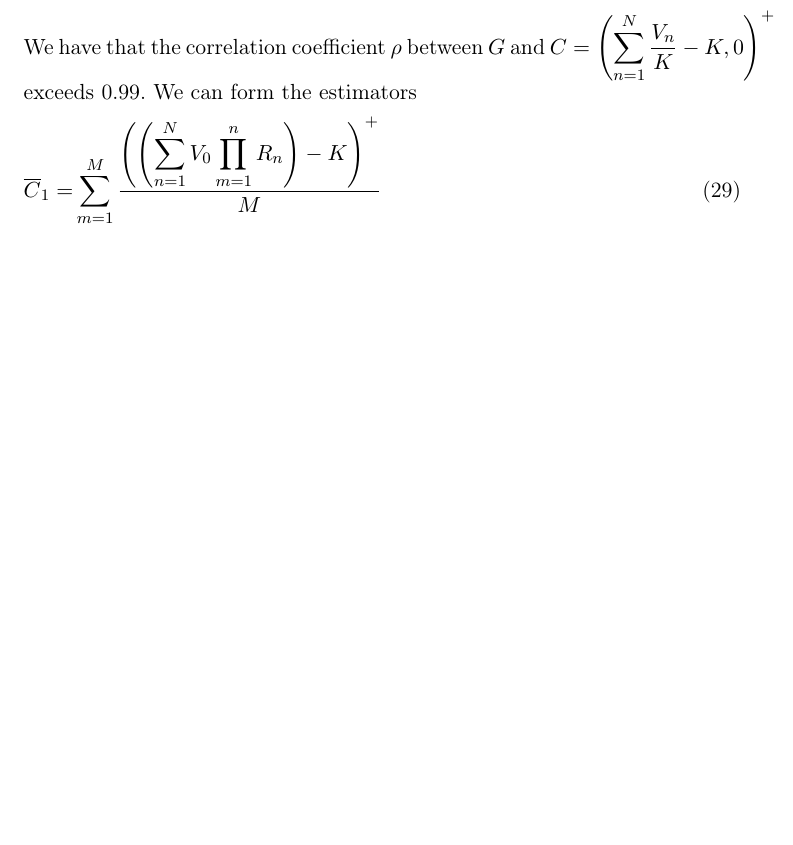
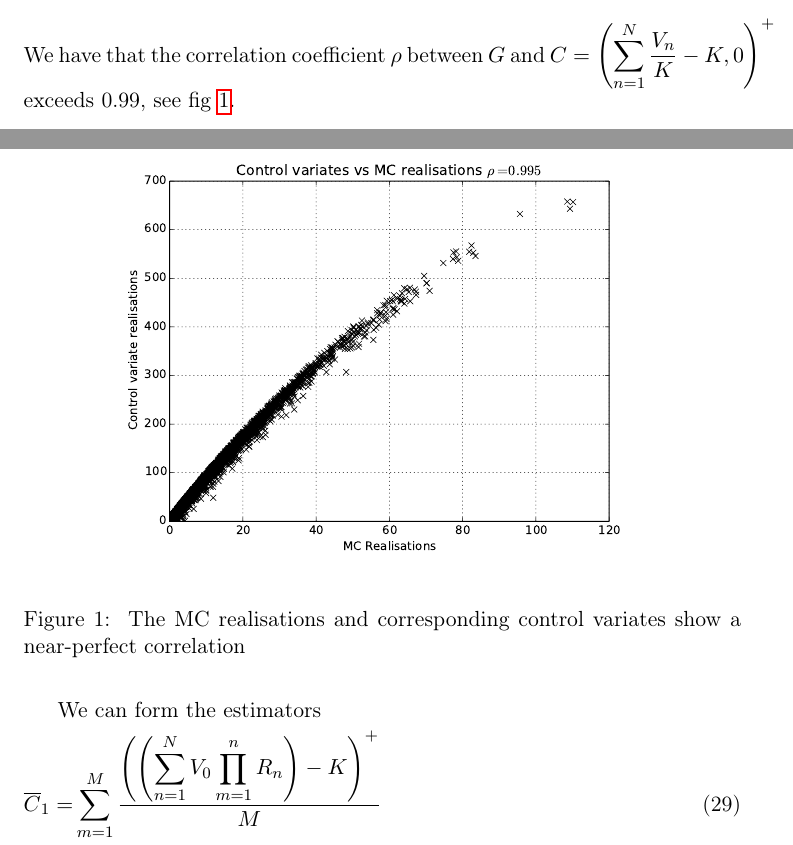
Before and after one commit to Virtakuono/SME_HW3_Example, a LaTeX problem sheet (SME_HW3_Example.tex): part of page 7 of 9 before the commit and two parts of pages 5 and 6 of 8 after it, the two joined at a grey line, cut so that both start at the same text, the shorter picture padded with empty space. Compiled offline with pdfLaTeX.

Commit message:
add a plot on the control variate

```diff
--- a/SME_HW3_Example.tex
+++ b/SME_HW3_Example.tex
@@ -285,7 +278,18 @@ We have
 \end{align}
 We have that the correlation coefficient $\rho$ between
 $G$ and $C = \parent{\ssum{n=1}{N}\frac{V_n}{K}-K,0}^+$
-exceeds 0.99.
+exceeds 0.99, see fig \ref{cvfig}.
+\begin{figure}
+\begin{center}
+\includegraphics[width=100mm]{./cvplot.pdf}
+\end{center}
+\caption{
+\label{cvfig}
+The MC realisations and corresponding
+control variates show a near-perfect correlation
+}
+\end{figure}
+
 We can form the estimators
 \begin{align}
 \overline C_1 =& \ssum{m=1}{M} \frac{ \parent{\parent{ \ssum{n=1}{N} V_0 \pprod{m=1}{n} R_n}-K}^+ }{M}
```
Also changed, not shown: SME_HW3_Example.pdf, approximation.pdf, cvplot.pdf (added), kde_histogram_M_50.pdf, kde_histogram_M_500.pdf, kde_histogram_M_5000.pdf, reference.pdf, SME_HW3_Example.tex (9 more changed lines), 1 other file.
